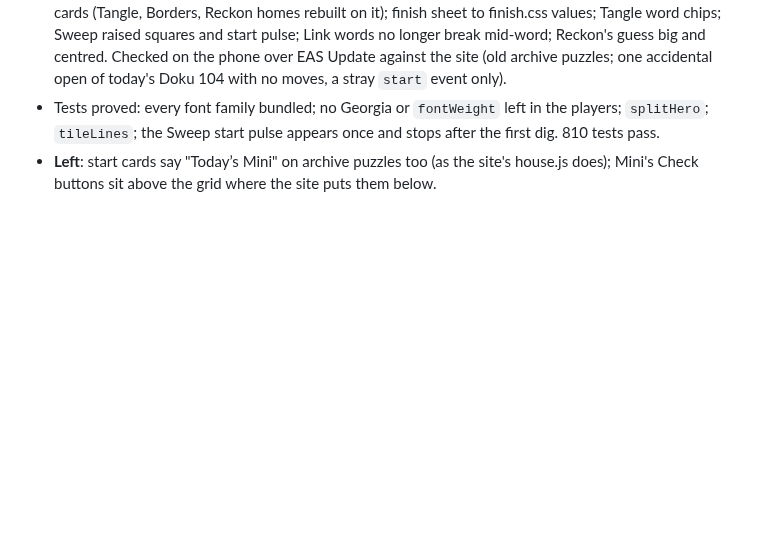
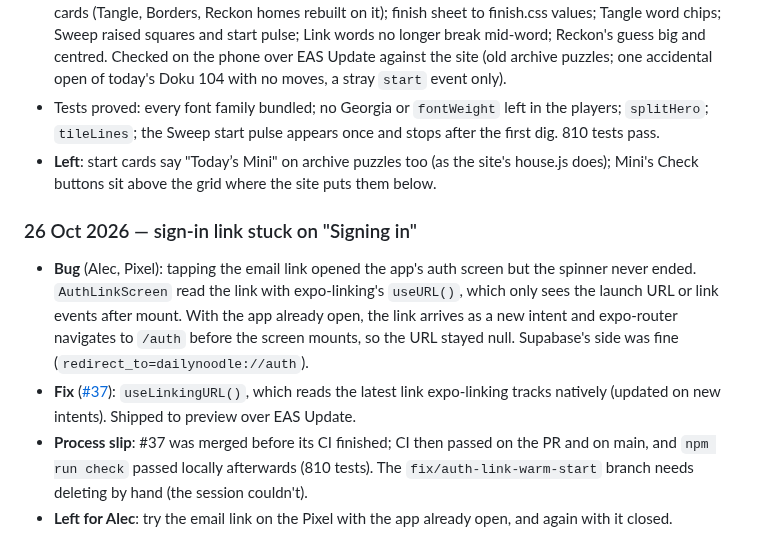
Before and after one commit to alecldarlow-cell/Daily-noodle-app, a Markdown page: docs/log.md, the part around the change. Rendered like a GitHub page; blank space fills up the shorter version.

Commit message:
Log the sign-in link fix
Co-Authored-By: Claude Opus 5.5 <noreply@anthropic.com>
Claude-Session: https://claude.ai/code/session_01PhjXRxLCTsdEkKbqkv8Z4e

```diff
--- a/docs/log.md
+++ b/docs/log.md
@@ -373,3 +373,16 @@ below when it finishes.
   `tileLines`; the Sweep start pulse appears once and stops after the first dig. 810 tests pass.
 - **Left**: start cards say "Today’s Mini" on archive puzzles too (as the site's house.js does); Mini's Check
   buttons sit above the grid where the site puts them below.
+
+### 26 Oct 2026 — sign-in link stuck on "Signing in"
+
+- **Bug** (Alec, Pixel): tapping the email link opened the app's auth screen but the spinner never ended.
+  `AuthLinkScreen` read the link with expo-linking's `useURL()`, which only sees the launch URL or link events
+  after mount. With the app already open, the link arrives as a new intent and expo-router navigates to `/auth`
+  before the screen mounts, so the URL stayed null. Supabase's side was fine (`redirect_to=dailynoodle://auth`).
+- **Fix** ([#37](https://github.com/alecldarlow-cell/Daily-noodle-app/pull/37)): `useLinkingURL()`, which reads
+  the latest link expo-linking tracks natively (updated on new intents). Shipped to preview over EAS Update.
+- **Process slip**: #37 was merged before its CI finished; CI then passed on the PR and on main, and
+  `npm run check` passed locally afterwards (810 tests). The `fix/auth-link-warm-start` branch needs deleting by
+  hand (the session couldn't).
+- **Left for Alec**: try the email link on the Pixel with the app already open, and again with it closed.
```
